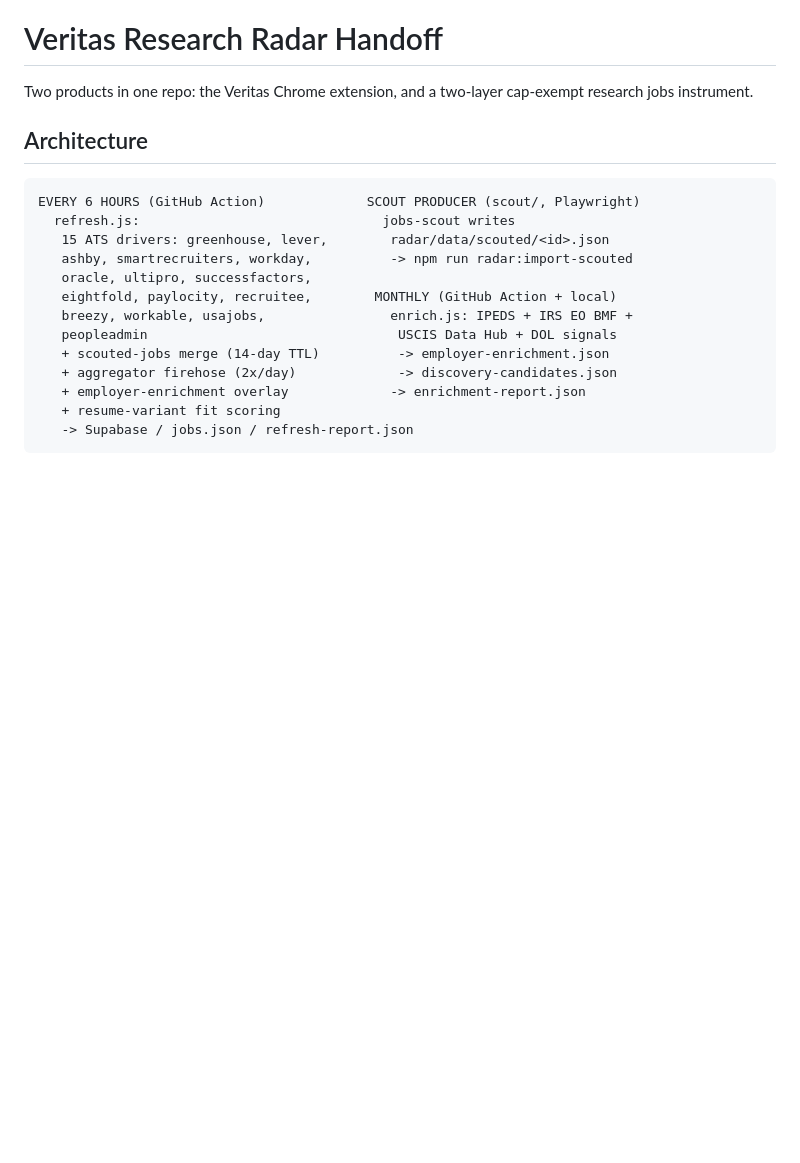
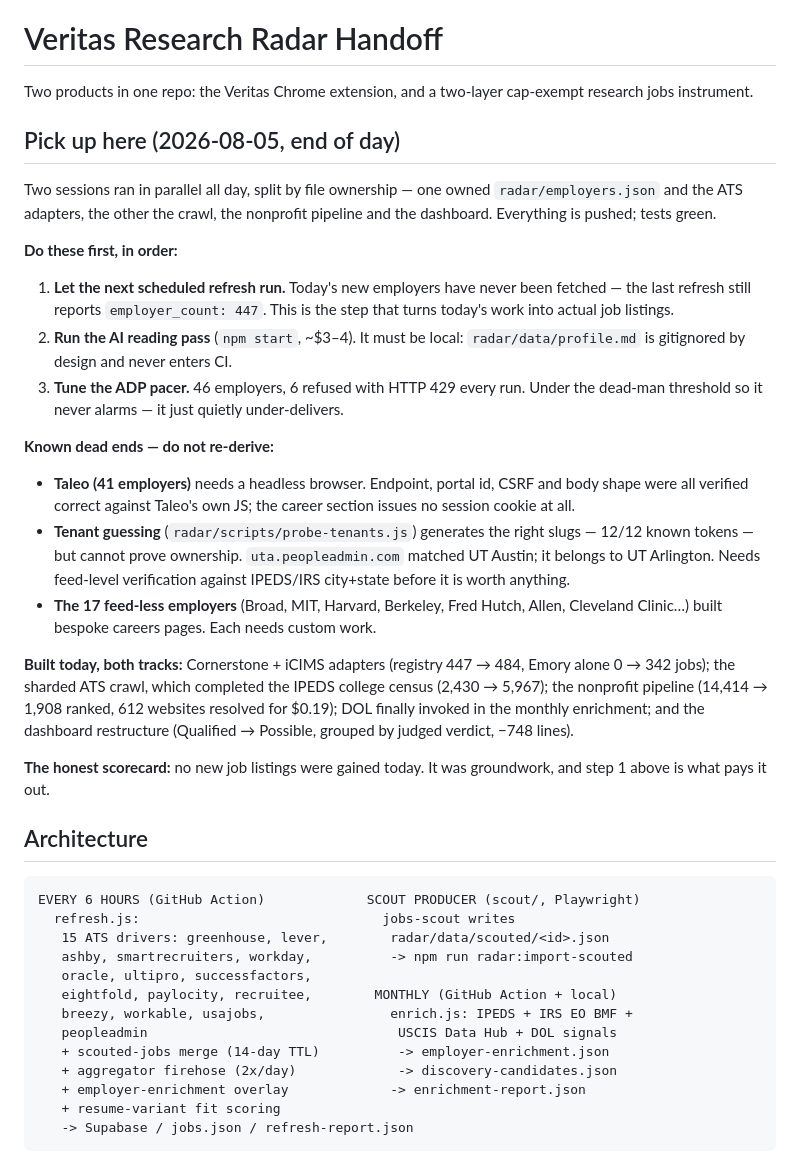
Before and after one commit to ChristianMangwanda/veritas-research-radar, a Markdown page: HANDOFF.md, the part around the change. Rendered like a GitHub page; blank space fills up the shorter version.

Commit message:
HANDOFF: where to pick this up tomorrow
Two sessions ran in parallel today and the state was only legible by
reading fifteen commit messages across both. Three things to do in order,
three dead ends not to re-derive, and the honest note that today produced
no new job listings — the scheduled refresh is what pays the groundwork
out.

```diff
--- a/HANDOFF.md
+++ b/HANDOFF.md
@@ -2,6 +2,44 @@
 
 Two products in one repo: the Veritas Chrome extension, and a two-layer
 cap-exempt research jobs instrument.
+
+## Pick up here (2026-08-05, end of day)
+
+Two sessions ran in parallel all day, split by file ownership — one owned
+`radar/employers.json` and the ATS adapters, the other the crawl, the nonprofit
+pipeline and the dashboard. Everything is pushed; tests green.
+
+**Do these first, in order:**
+
+1. **Let the next scheduled refresh run.** Today's new employers have never been
+   fetched — the last refresh still reports `employer_count: 447`. This is the
+   step that turns today's work into actual job listings.
+2. **Run the AI reading pass** (`npm start`, ~$3–4). It must be local:
+   `radar/data/profile.md` is gitignored by design and never enters CI.
+3. **Tune the ADP pacer.** 46 employers, 6 refused with HTTP 429 every run.
+   Under the dead-man threshold so it never alarms — it just quietly
+   under-delivers.
+
+**Known dead ends — do not re-derive:**
+- **Taleo (41 employers)** needs a headless browser. Endpoint, portal id, CSRF
+  and body shape were all verified correct against Taleo's own JS; the career
+  section issues no session cookie at all.
+- **Tenant guessing** (`radar/scripts/probe-tenants.js`) generates the right
+  slugs — 12/12 known tokens — but cannot prove ownership. `uta.peopleadmin.com`
+  matched UT Austin; it belongs to UT Arlington. Needs feed-level verification
+  against IPEDS/IRS city+state before it is worth anything.
+- **The 17 feed-less employers** (Broad, MIT, Harvard, Berkeley, Fred Hutch,
+  Allen, Cleveland Clinic…) built bespoke careers pages. Each needs custom work.
+
+**Built today, both tracks:** Cornerstone + iCIMS adapters (registry 447 → 484,
+Emory alone 0 → 342 jobs); the sharded ATS crawl, which completed the IPEDS
+college census (2,430 → 5,967); the nonprofit pipeline (14,414 → 1,908 ranked,
+612 websites resolved for $0.19); DOL finally invoked in the monthly enrichment;
+and the dashboard restructure (Qualified → Possible, grouped by judged verdict,
+−748 lines).
+
+**The honest scorecard:** no new job listings were gained today. It was
+groundwork, and step 1 above is what pays it out.
 
 ## Architecture
 
```
